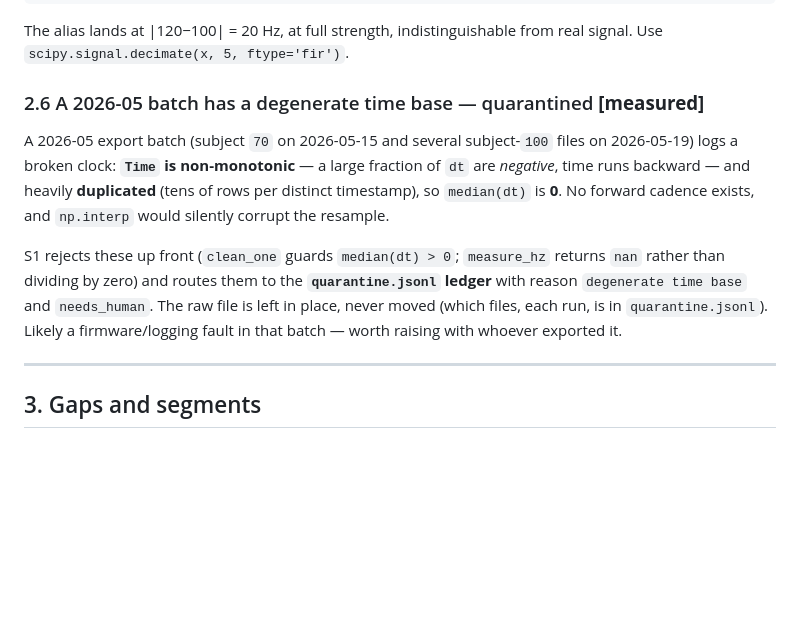
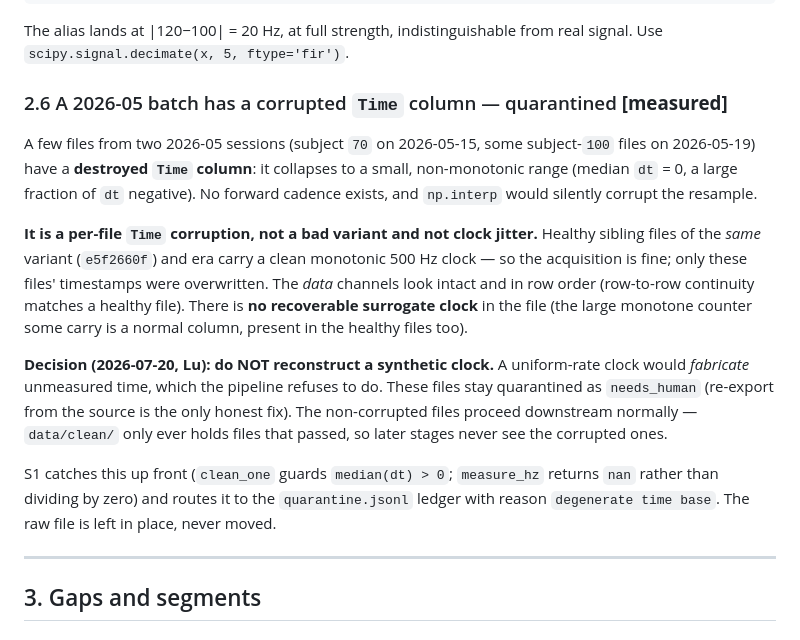
Before and after one commit to seowonlpark/hurotics-autolabel, a Markdown page: DOMAIN_NOTES.md, the part around the change. Rendered like a GitHub page; blank space fills up the shorter version.

Commit message:
DOMAIN_NOTES 2.6: diagnose the corrupted-Time batch; decision = no synthetic clock
Deeper measurement: the 2026-05 quarantines are a per-file Time-column corruption,
not a bad variant or clock jitter. Healthy sibling files of the same variant
(e5f2660f) carry a clean 500 Hz clock; only these files' timestamps were overwritten
(collapsed to a small non-monotonic range, median dt=0). Data channels are intact
and in row order; no recoverable surrogate clock exists in the file.

Decision (Lu): do not reconstruct a synthetic clock (would fabricate unmeasured
time). Keep quarantined as needs_human; re-export is the only honest fix. The
non-corrupted files proceed downstream normally.

Co-Authored-By: Claude Opus 4.8 <noreply@anthropic.com>

```diff
--- a/DOMAIN_NOTES.md
+++ b/DOMAIN_NOTES.md
@@ -123,17 +123,28 @@ naive [::5]  : 1.5Hz=1.000  20Hz(alias)=0.500   <- fake 20 Hz at full amplitude
 The alias lands at |120−100| = 20 Hz, at full strength, indistinguishable from real signal.
 Use `scipy.signal.decimate(x, 5, ftype='fir')`.
 
-### 2.6 A 2026-05 batch has a degenerate time base — quarantined **[measured]**
-A 2026-05 export batch (subject `70` on 2026-05-15 and several subject-`100` files on 2026-05-19)
-logs a broken clock: **`Time` is non-monotonic** — a large fraction of `dt` are *negative*, time
-runs backward — and heavily **duplicated** (tens of rows per distinct timestamp), so `median(dt)`
-is **0**. No forward cadence exists, and `np.interp` would silently corrupt the resample.
+### 2.6 A 2026-05 batch has a corrupted `Time` column — quarantined **[measured]**
+A few files from two 2026-05 sessions (subject `70` on 2026-05-15, some subject-`100` files on
+2026-05-19) have a **destroyed `Time` column**: it collapses to a small, non-monotonic range
+(median `dt` = 0, a large fraction of `dt` negative). No forward cadence exists, and `np.interp`
+would silently corrupt the resample.
 
-S1 rejects these up front (`clean_one` guards `median(dt) > 0`; `measure_hz` returns `nan` rather
-than dividing by zero) and routes them to the **`quarantine.jsonl` ledger** with reason
-`degenerate time base` and `needs_human`. The raw file is left in place, never moved (which files,
-each run, is in `quarantine.jsonl`). Likely a firmware/logging fault in that batch — worth raising
-with whoever exported it.
+**It is a per-file `Time` corruption, not a bad variant and not clock jitter.** Healthy sibling
+files of the *same* variant (`e5f2660f`) and era carry a clean monotonic 500 Hz clock — so the
+acquisition is fine; only these files' timestamps were overwritten. The *data* channels look
+intact and in row order (row-to-row continuity matches a healthy file). There is **no recoverable
+surrogate clock** in the file (the large monotone counter some carry is a normal column, present in
+the healthy files too).
+
+**Decision (2026-07-20, Lu): do NOT reconstruct a synthetic clock.** A uniform-rate clock would
+*fabricate* unmeasured time, which the pipeline refuses to do. These files stay quarantined as
+`needs_human` (re-export from the source is the only honest fix). The non-corrupted files proceed
+downstream normally — `data/clean/` only ever holds files that passed, so later stages never see
+the corrupted ones.
+
+S1 catches this up front (`clean_one` guards `median(dt) > 0`; `measure_hz` returns `nan` rather
+than dividing by zero) and routes it to the `quarantine.jsonl` ledger with reason
+`degenerate time base`. The raw file is left in place, never moved.
 
 ---
 
```
